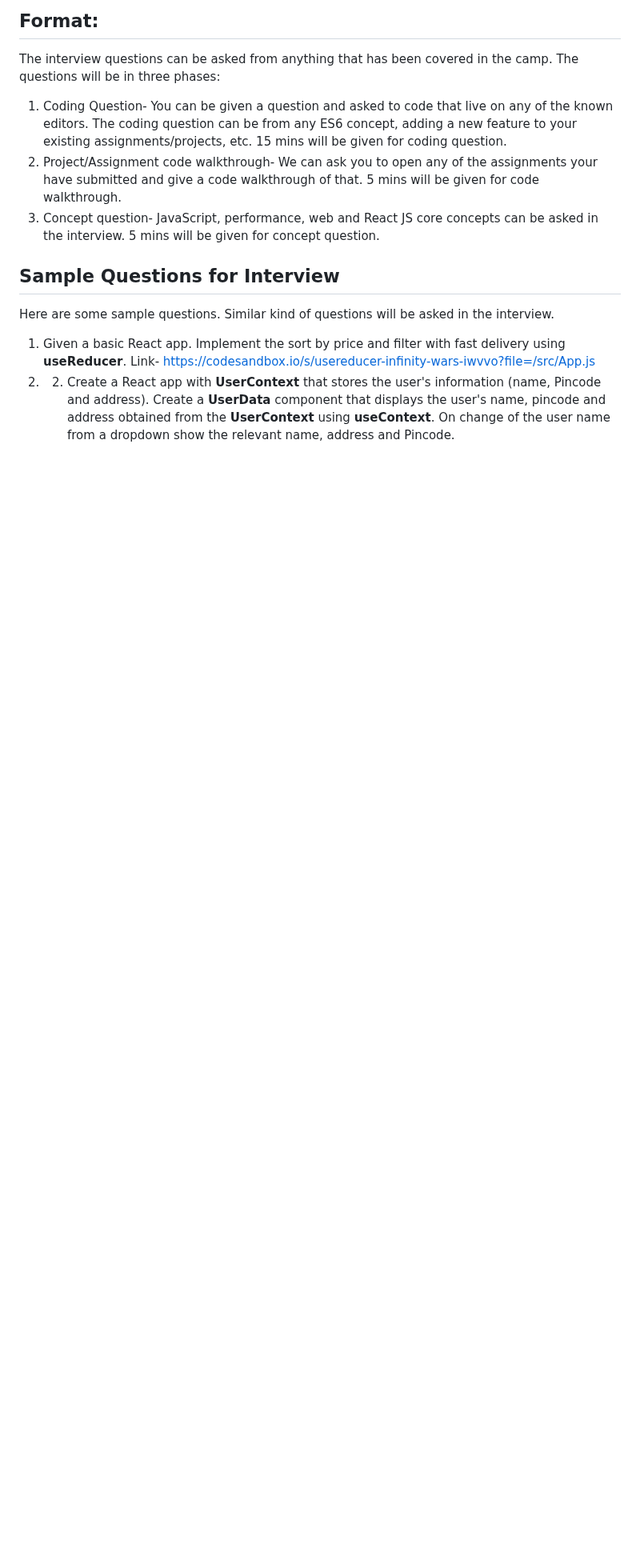
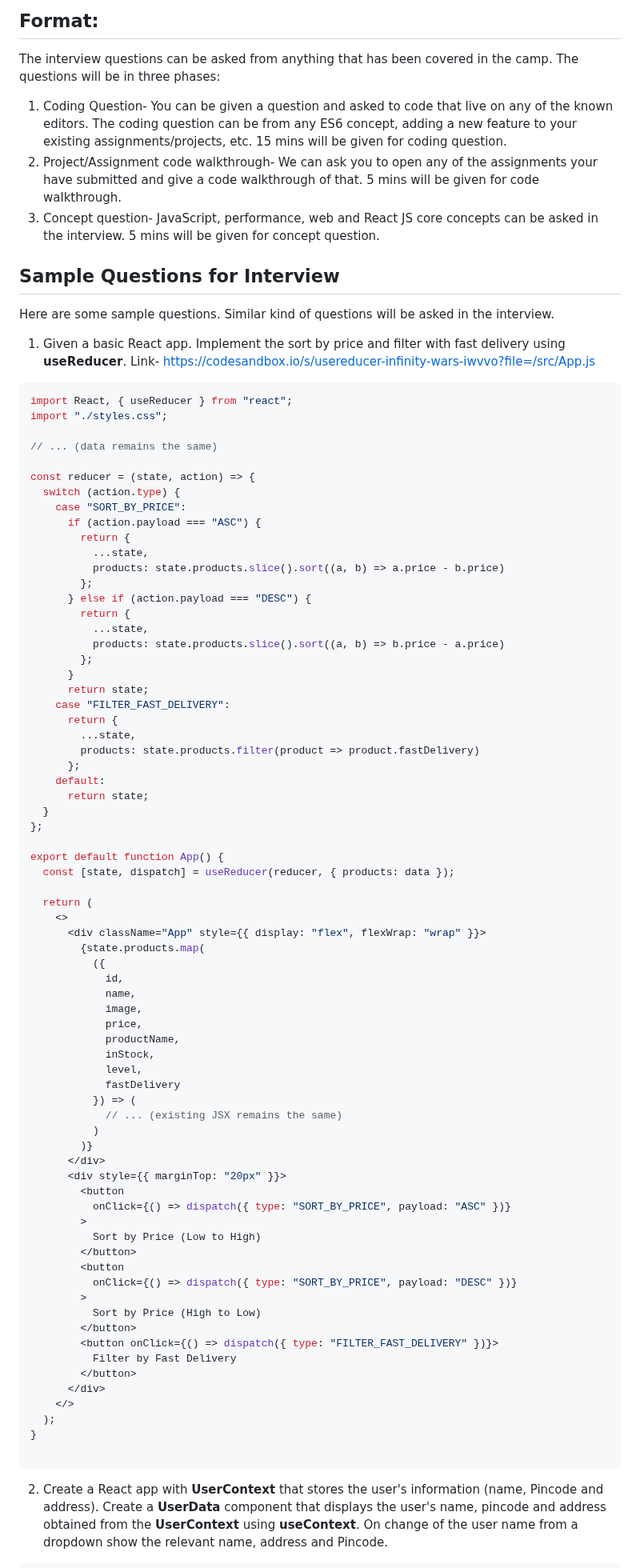
Before and after one commit to KHemanthRaju/Sudoku-solver, a Markdown page: README.md, the part around one of its changes. Shown at 80% size. Rendered like a GitHub page; blank space fills up the shorter version.

````diff
--- a/README.md
+++ b/README.md
@@ -15,4 +15,78 @@ The interview questions can be asked from anything that has been covered in the
  Here are some sample questions. Similar kind of questions will be asked in the interview.
 
 1. Given a basic React app. Implement the sort by price and filter with fast delivery using **useReducer**. Link- https://codesandbox.io/s/usereducer-infinity-wars-iwvvo?file=/src/App.js
-2. 2. Create a React app with **UserContext** that stores the user's information (name, Pincode and address). Create a **UserData** component that displays the user's name, pincode and address obtained from the **UserContext** using **useContext**. On change of the user name from a dropdown show the relevant name, address and Pincode.
+
+```javascript
+import React, { useReducer } from "react";
+import "./styles.css";
+
+// ... (data remains the same)
+
+const reducer = (state, action) => {
+  switch (action.type) {
+    case "SORT_BY_PRICE":
+      if (action.payload === "ASC") {
+        return {
+          ...state,
+          products: state.products.slice().sort((a, b) => a.price - b.price)
+        };
+      } else if (action.payload === "DESC") {
+        return {
+          ...state,
+          products: state.products.slice().sort((a, b) => b.price - a.price)
+        };
+      }
+      return state;
+    case "FILTER_FAST_DELIVERY":
+      return {
+        ...state,
+        products: state.products.filter(product => product.fastDelivery)
+      };
+    default:
+      return state;
+  }
+};
+
+export default function App() {
+  const [state, dispatch] = useReducer(reducer, { products: data });
+
+  return (
+    <>
+      <div className="App" style={{ display: "flex", flexWrap: "wrap" }}>
+        {state.products.map(
+          ({
+            id,
+            name,
+            image,
+            price,
+            productName,
+            inStock,
+            level,
+            fastDelivery
+          }) => (
+            // ... (existing JSX remains the same)
+          )
+        )}
+      </div>
+      <div style={{ marginTop: "20px" }}>
+        <button
+          onClick={() => dispatch({ type: "SORT_BY_PRICE", payload: "ASC" })}
+        >
+          Sort by Price (Low to High)
+        </button>
+        <button
+          onClick={() => dispatch({ type: "SORT_BY_PRICE", payload: "DESC" })}
+        >
+          Sort by Price (High to Low)
+        </button>
+        <button onClick={() => dispatch({ type: "FILTER_FAST_DELIVERY" })}>
+          Filter by Fast Delivery
+        </button>
+      </div>
+    </>
+  );
+}
+
+```
+2. Create a React app with **UserContext** that stores the user's information (name, Pincode and address). Create a **UserData** component that displays the user's name, pincode and address obtained from the **UserContext** using **useContext**. On change of the user name from a dropdown show the relevant name, address and Pincode.
+
````
Also changed, not shown: other parts of README.md (+55 -0 lines).
